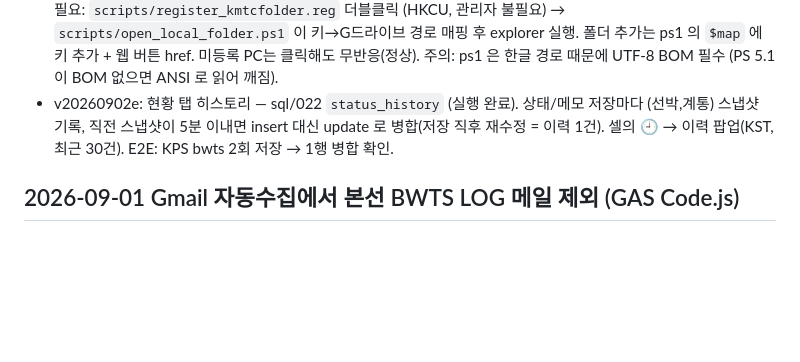
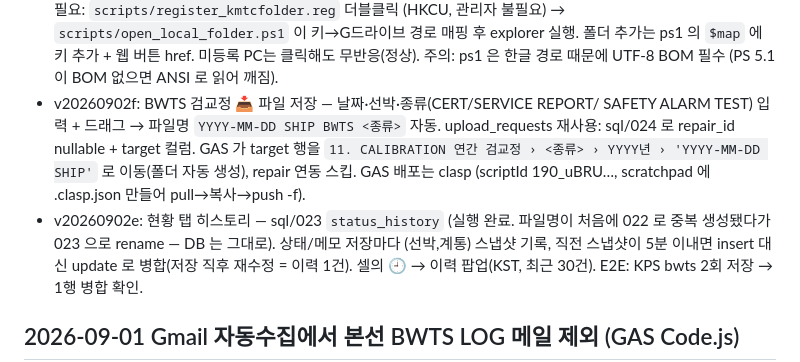
Before and after one commit to hwjung-bit/bwts-egcs-maintenance, a Markdown page: docs/DEPLOY.md, the part around the change. GitHub-like rendering; blank space fills up the shorter version.

Commit message:
docs: note v20260902f calibration file save
Co-Authored-By: Claude Fable 5 <noreply@anthropic.com>
Claude-Session: https://claude.ai/code/session_014hn5GXcKefuH1oMh4CCCfa

```diff
--- a/docs/DEPLOY.md
+++ b/docs/DEPLOY.md
@@ -234,7 +234,14 @@ SELECT * FROM folder_trash_requests WHERE status = 'error';
   → `scripts/open_local_folder.ps1` 이 키→G드라이브 경로 매핑 후 explorer 실행.
   폴더 추가는 ps1 의 `$map` 에 키 추가 + 웹 버튼 href. 미등록 PC는 클릭해도 무반응(정상).
   주의: ps1 은 한글 경로 때문에 UTF-8 BOM 필수 (PS 5.1 이 BOM 없으면 ANSI 로 읽어 깨짐).
-- v20260902e: 현황 탭 히스토리 — sql/022 `status_history` (실행 완료).
+- v20260902f: BWTS 검교정 📥 파일 저장 — 날짜·선박·종류(CERT/SERVICE REPORT/
+  SAFETY ALARM TEST) 입력 + 드래그 → 파일명 `YYYY-MM-DD SHIP BWTS <종류>` 자동.
+  upload_requests 재사용: sql/024 로 repair_id nullable + target 컬럼.
+  GAS 가 target 행을 `11. CALIBRATION 연간 검교정 › <종류> › YYYY년 › 'YYYY-MM-DD SHIP'`
+  로 이동(폴더 자동 생성), repair 연동 스킵. GAS 배포는 clasp
+  (scriptId 190_uBRU…, scratchpad 에 .clasp.json 만들어 pull→복사→push -f).
+- v20260902e: 현황 탭 히스토리 — sql/023 `status_history` (실행 완료. 파일명이
+  처음에 022 로 중복 생성됐다가 023 으로 rename — DB 는 그대로).
   상태/메모 저장마다 (선박,계통) 스냅샷 기록, 직전 스냅샷이 5분 이내면 insert 대신
   update 로 병합(저장 직후 재수정 = 이력 1건). 셀의 🕘 → 이력 팝업(KST, 최근 30건).
   E2E: KPS bwts 2회 저장 → 1행 병합 확인.
```
